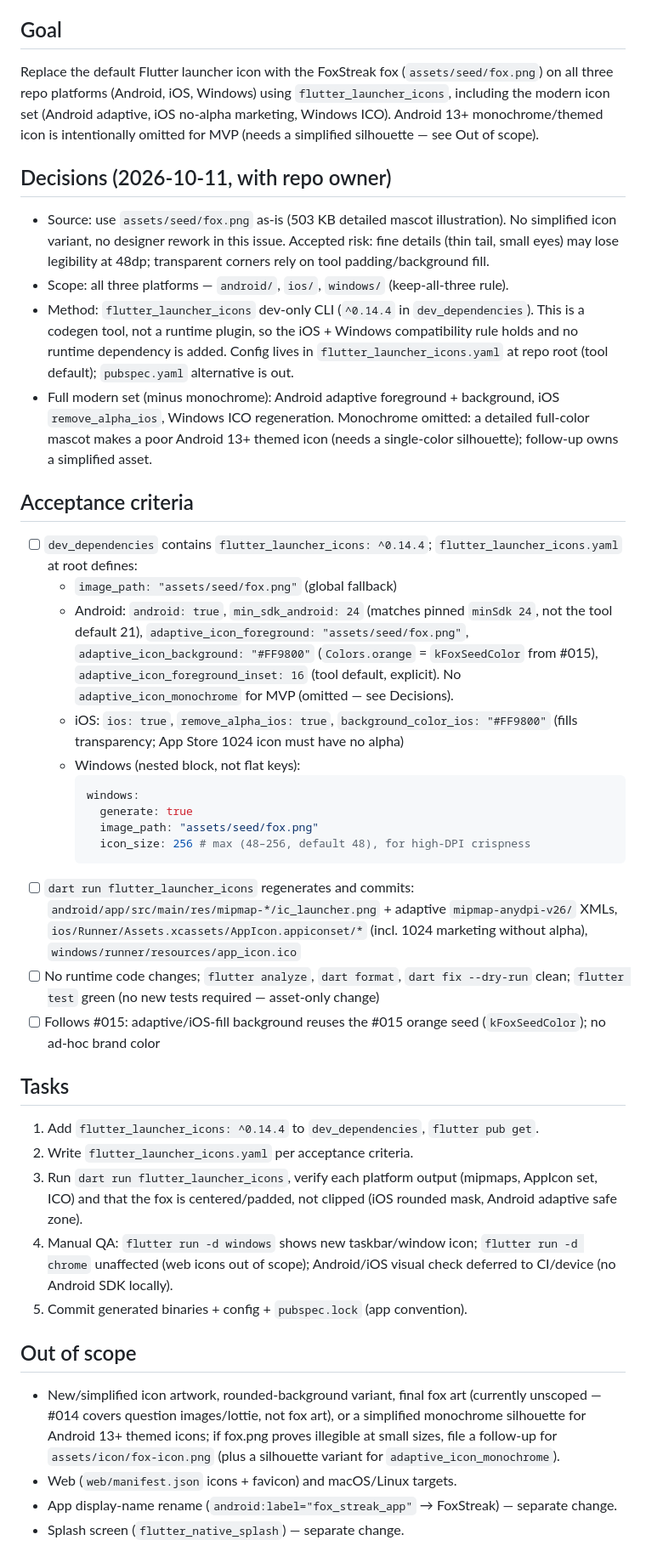
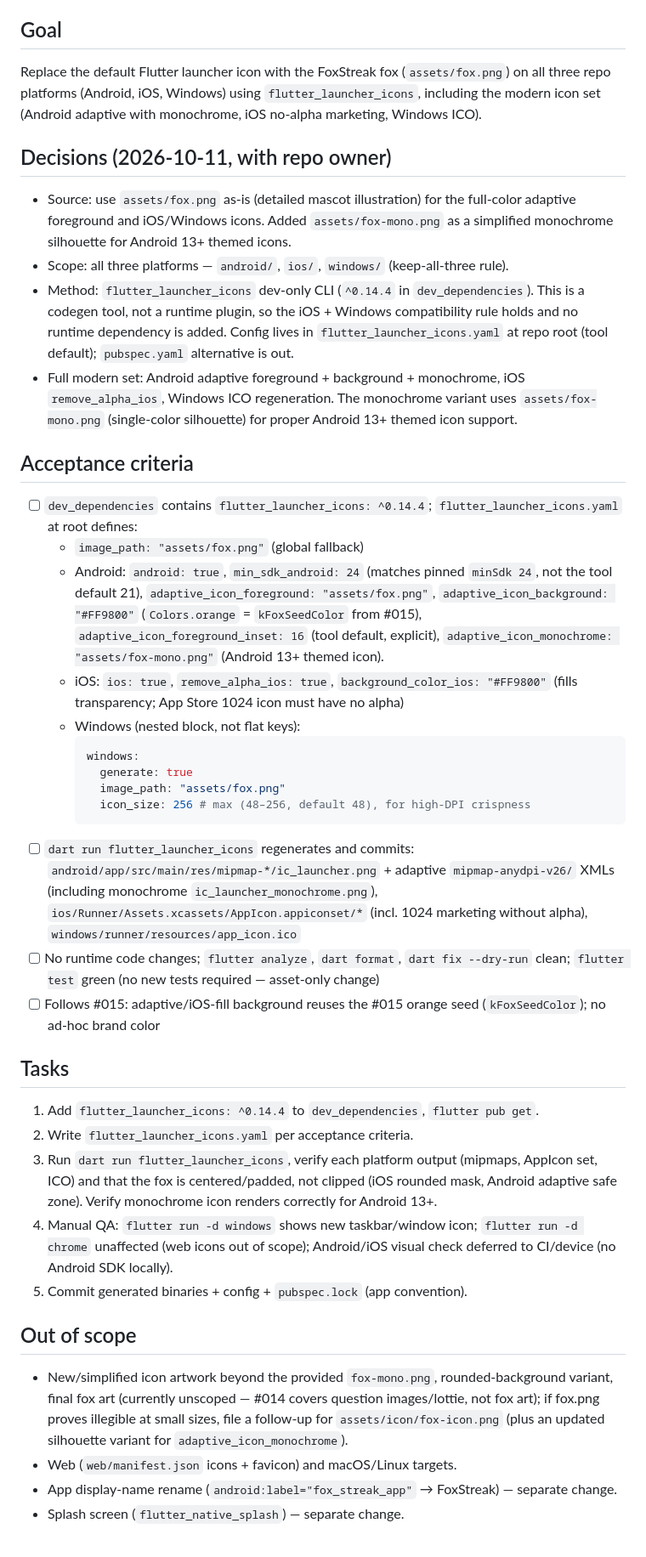
Before and after one commit to julius-d/fox-streak, a Markdown page: issues/issue-023.md, the part around the change. Shown at 85% size. Drawn GitHub-style.

Commit message:
docs(issue-023): update for fox-mono.png monochrome icon support

````diff
--- a/issues/issue-023.md
+++ b/issues/issue-023.md
@@ -3,39 +3,39 @@
 Status: open | Priority: P2 | Type: branding | Refined-at: 2026-10-11
 
 ## Goal
-Replace the default Flutter launcher icon with the FoxStreak fox (`assets/seed/fox.png`) on all three repo platforms (Android, iOS, Windows) using `flutter_launcher_icons`, including the modern icon set (Android adaptive, iOS no-alpha marketing, Windows ICO). Android 13+ monochrome/themed icon is intentionally omitted for MVP (needs a simplified silhouette — see Out of scope).
+Replace the default Flutter launcher icon with the FoxStreak fox (`assets/fox.png`) on all three repo platforms (Android, iOS, Windows) using `flutter_launcher_icons`, including the modern icon set (Android adaptive with monochrome, iOS no-alpha marketing, Windows ICO).
 
 ## Decisions (2026-10-11, with repo owner)
-- Source: use `assets/seed/fox.png` as-is (503 KB detailed mascot illustration). No simplified icon variant, no designer rework in this issue. Accepted risk: fine details (thin tail, small eyes) may lose legibility at 48dp; transparent corners rely on tool padding/background fill.
+- Source: use `assets/fox.png` as-is (detailed mascot illustration) for the full-color adaptive foreground and iOS/Windows icons. Added `assets/fox-mono.png` as a simplified monochrome silhouette for Android 13+ themed icons.
 - Scope: all three platforms — `android/`, `ios/`, `windows/` (keep-all-three rule).
 - Method: `flutter_launcher_icons` dev-only CLI (`^0.14.4` in `dev_dependencies`). This is a codegen tool, not a runtime plugin, so the iOS + Windows compatibility rule holds and no runtime dependency is added. Config lives in `flutter_launcher_icons.yaml` at repo root (tool default); `pubspec.yaml` alternative is out.
-- Full modern set (minus monochrome): Android adaptive foreground + background, iOS `remove_alpha_ios`, Windows ICO regeneration. Monochrome omitted: a detailed full-color mascot makes a poor Android 13+ themed icon (needs a single-color silhouette); follow-up owns a simplified asset.
+- Full modern set: Android adaptive foreground + background + monochrome, iOS `remove_alpha_ios`, Windows ICO regeneration. The monochrome variant uses `assets/fox-mono.png` (single-color silhouette) for proper Android 13+ themed icon support.
 
 ## Acceptance criteria
 - [ ] `dev_dependencies` contains `flutter_launcher_icons: ^0.14.4`; `flutter_launcher_icons.yaml` at root defines:
-  - `image_path: "assets/seed/fox.png"` (global fallback)
-  - Android: `android: true`, `min_sdk_android: 24` (matches pinned `minSdk 24`, not the tool default 21), `adaptive_icon_foreground: "assets/seed/fox.png"`, `adaptive_icon_background: "#FF9800"` (`Colors.orange` = `kFoxSeedColor` from #015), `adaptive_icon_foreground_inset: 16` (tool default, explicit). No `adaptive_icon_monochrome` for MVP (omitted — see Decisions).
+  - `image_path: "assets/fox.png"` (global fallback)
+  - Android: `android: true`, `min_sdk_android: 24` (matches pinned `minSdk 24`, not the tool default 21), `adaptive_icon_foreground: "assets/fox.png"`, `adaptive_icon_background: "#FF9800"` (`Colors.orange` = `kFoxSeedColor` from #015), `adaptive_icon_foreground_inset: 16` (tool default, explicit), `adaptive_icon_monochrome: "assets/fox-mono.png"` (Android 13+ themed icon).
   - iOS: `ios: true`, `remove_alpha_ios: true`, `background_color_ios: "#FF9800"` (fills transparency; App Store 1024 icon must have no alpha)
   - Windows (nested block, not flat keys):
     ```yaml
     windows:
       generate: true
-      image_path: "assets/seed/fox.png"
+      image_path: "assets/fox.png"
       icon_size: 256 # max (48–256, default 48), for high-DPI crispness
     ```
-- [ ] `dart run flutter_launcher_icons` regenerates and commits: `android/app/src/main/res/mipmap-*/ic_launcher.png` + adaptive `mipmap-anydpi-v26/` XMLs, `ios/Runner/Assets.xcassets/AppIcon.appiconset/*` (incl. 1024 marketing without alpha), `windows/runner/resources/app_icon.ico`
+- [ ] `dart run flutter_launcher_icons` regenerates and commits: `android/app/src/main/res/mipmap-*/ic_launcher.png` + adaptive `mipmap-anydpi-v26/` XMLs (including monochrome `ic_launcher_monochrome.png`), `ios/Runner/Assets.xcassets/AppIcon.appiconset/*` (incl. 1024 marketing without alpha), `windows/runner/resources/app_icon.ico`
 - [ ] No runtime code changes; `flutter analyze`, `dart format`, `dart fix --dry-run` clean; `flutter test` green (no new tests required — asset-only change)
 - [ ] Follows #015: adaptive/iOS-fill background reuses the #015 orange seed (`kFoxSeedColor`); no ad-hoc brand color
 
 ## Tasks
 1. Add `flutter_launcher_icons: ^0.14.4` to `dev_dependencies`, `flutter pub get`.
 2. Write `flutter_launcher_icons.yaml` per acceptance criteria.
-3. Run `dart run flutter_launcher_icons`, verify each platform output (mipmaps, AppIcon set, ICO) and that the fox is centered/padded, not clipped (iOS rounded mask, Android adaptive safe zone).
+3. Run `dart run flutter_launcher_icons`, verify each platform output (mipmaps, AppIcon set, ICO) and that the fox is centered/padded, not clipped (iOS rounded mask, Android adaptive safe zone). Verify monochrome icon renders correctly for Android 13+.
 4. Manual QA: `flutter run -d windows` shows new taskbar/window icon; `flutter run -d chrome` unaffected (web icons out of scope); Android/iOS visual check deferred to CI/device (no Android SDK locally).
 5. Commit generated binaries + config + `pubspec.lock` (app convention).
 
 ## Out of scope
-- New/simplified icon artwork, rounded-background variant, final fox art (currently unscoped — #014 covers question images/lottie, not fox art), or a simplified monochrome silhouette for Android 13+ themed icons; if fox.png proves illegible at small sizes, file a follow-up for `assets/icon/fox-icon.png` (plus a silhouette variant for `adaptive_icon_monochrome`).
+- New/simplified icon artwork beyond the provided `fox-mono.png`, rounded-background variant, final fox art (currently unscoped — #014 covers question images/lottie, not fox art); if fox.png proves illegible at small sizes, file a follow-up for `assets/icon/fox-icon.png` (plus an updated silhouette variant for `adaptive_icon_monochrome`).
 - Web (`web/manifest.json` icons + favicon) and macOS/Linux targets.
 - App display-name rename (`android:label="fox_streak_app"` → FoxStreak) — separate change.
 - Splash screen (`flutter_native_splash`) — separate change.
````
